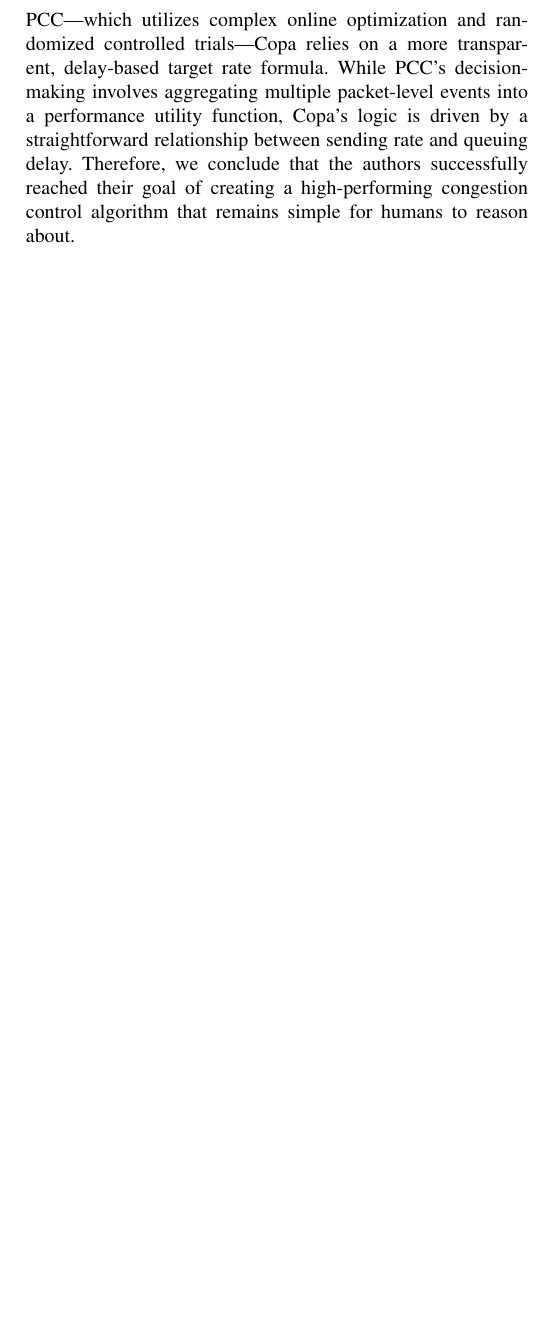
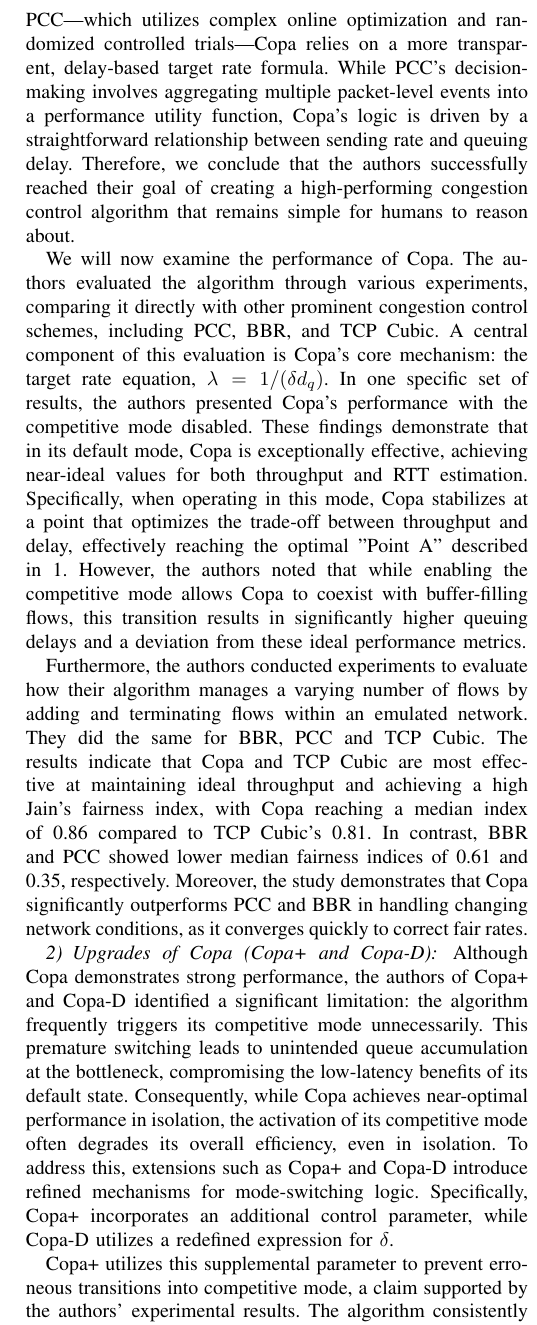
Before and after one commit to nochlachstdu/Seminararbeit, a LaTeX paper (Abgabe/seminar-paper.tex, which reads Abgabe/Sections/Evaluation.tex): part of one column of page 7 of 7 before the commit and part of one column of page 7 of 8 after it, cut so that both start at the same text, the shorter picture padded with empty space. Compiled offline with pdfLaTeX; a missing font is replaced by an installed copy or a similar font; a LaTeX package or settings file that is missing is left out.

Commit message:
Basic Copa und Copa+ fertig, jetzt noch Copa-D

```diff
--- a/Abgabe/Sections/Evaluation.tex
+++ b/Abgabe/Sections/Evaluation.tex
@@ -89,0 +93,26 @@ Therefore, we conclude that the authors successfully reached their goal of creat
+We will now examine the performance of Copa.
+The authors evaluated the algorithm through various experiments, comparing it directly with other prominent congestion control schemes, including PCC, BBR, and TCP Cubic.
+A central component of this evaluation is Copa's core mechanism: the target rate equation, $\lambda = 1/(\delta d_q)$.
+In one specific set of results, the authors presented Copa's performance with the competitive mode disabled.
+These findings demonstrate that in its default mode, Copa is exceptionally effective, achieving near-ideal values for both throughput and RTT estimation.
+Specifically, when operating in this mode, Copa stabilizes at a point that optimizes the trade-off between throughput and delay, effectively reaching the optimal "Point A" described in \ref{ProblemForCCAS}.
+However, the authors noted that while enabling the competitive mode allows Copa to coexist with buffer-filling flows, this transition results in significantly higher queuing delays and a deviation from these ideal performance metrics.
+
+Furthermore, the authors conducted experiments to evaluate how their algorithm manages a varying number of flows by adding and terminating flows within an emulated network.
+They did the same for BBR, PCC and TCP Cubic.
+The results indicate that Copa and TCP Cubic are most effective at maintaining ideal throughput and achieving a high Jain's fairness index, with Copa reaching a median index of 0.86 compared to TCP Cubic's 0.81.
+In contrast, BBR and PCC showed lower median fairness indices of 0.61 and 0.35, respectively.
+Moreover, the study demonstrates that Copa significantly outperforms PCC and BBR in handling changing network conditions, as it converges quickly to correct fair rates.
+
+\subsubsection{Upgrades of Copa (Copa+ and Copa-D)}
+
+Although Copa demonstrates strong performance, the authors of Copa+ and Copa-D identified a significant limitation: the algorithm frequently triggers its competitive mode unnecessarily.
+This premature switching leads to unintended queue accumulation at the bottleneck, compromising the low-latency benefits of its default state.
+Consequently, while Copa achieves near-optimal performance in isolation, the activation of its competitive mode often degrades its overall efficiency, even in isolation.
+To address this, extensions such as Copa+ and Copa-D introduce refined mechanisms for mode-switching logic.
+Specifically, Copa+ incorporates an additional control parameter, while Copa-D utilizes a redefined expression for $\delta$.
+
+Copa+ utilizes this supplemental parameter to prevent erroneous transitions into competitive mode, a claim supported by the authors' experimental results.
+The algorithm consistently maintains RTT values that align with the ideal targets, effectively mirroring the performance of standard Copa when its competitive mode is disabled.
+Therefore, Copa+ successfully addresses the primary flaw of unnecessary mode switching.
+However, as the authors do not provide specific throughput statistics, a definitive conclusion regarding its impact on link utilization cannot be reached.
```
Also changed, not shown: Abgabe/seminar-paper.pdf, Abgabe/Sections/Evaluation.tex (19 more changed lines), 6 other files.
